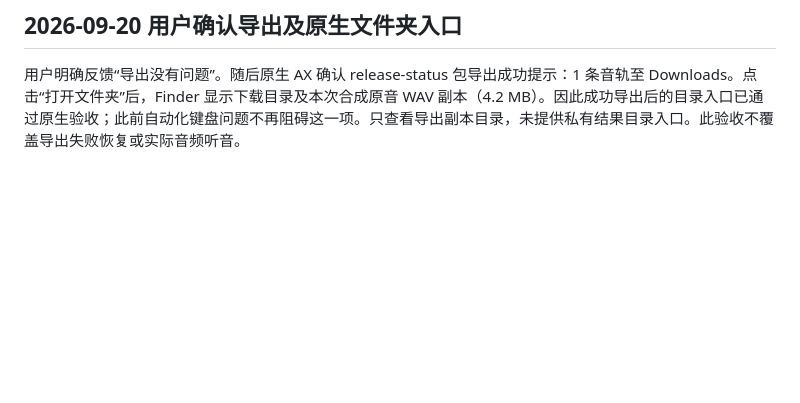
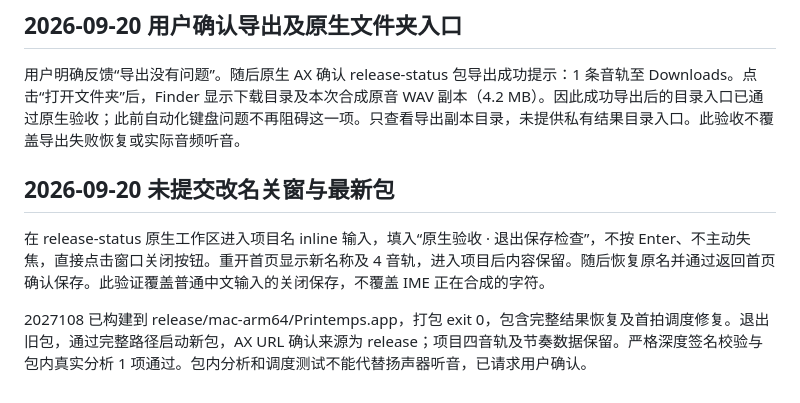
Before and after one commit to Means88/printemps, a Markdown page: docs/acceptance.md, the part around the change. Drawn GitHub-style; blank space fills up the shorter version.

```diff
--- a/docs/acceptance.md
+++ b/docs/acceptance.md
@@ -216,3 +216,10 @@ c7d60f0 已完成 macOS arm64 打包、`codesign --verify --deep --strict` 及
 ## 2026-09-20 用户确认导出及原生文件夹入口
 
 用户明确反馈“导出没有问题”。随后原生 AX 确认 release-status 包导出成功提示：1 条音轨至 Downloads。点击“打开文件夹”后，Finder 显示下载目录及本次合成原音 WAV 副本（4.2 MB）。因此成功导出后的目录入口已通过原生验收；此前自动化键盘问题不再阻碍这一项。只查看导出副本目录，未提供私有结果目录入口。此验收不覆盖导出失败恢复或实际音频听音。
+
+
+## 2026-09-20 未提交改名关窗与最新包
+
+在 release-status 原生工作区进入项目名 inline 输入，填入“原生验收 · 退出保存检查”，不按 Enter、不主动失焦，直接点击窗口关闭按钮。重开首页显示新名称及 4 音轨，进入项目后内容保留。随后恢复原名并通过返回首页确认保存。此验证覆盖普通中文输入的关闭保存，不覆盖 IME 正在合成的字符。
+
+2027108 已构建到 release/mac-arm64/Printemps.app，打包 exit 0，包含完整结果恢复及首拍调度修复。退出旧包，通过完整路径启动新包，AX URL 确认来源为 release；项目四音轨及节奏数据保留。严格深度签名校验与包内真实分析 1 项通过。包内分析和调度测试不能代替扬声器听音，已请求用户确认。
```
Also changed, not shown: docs/implementation-status.md (+2 -2 lines).
